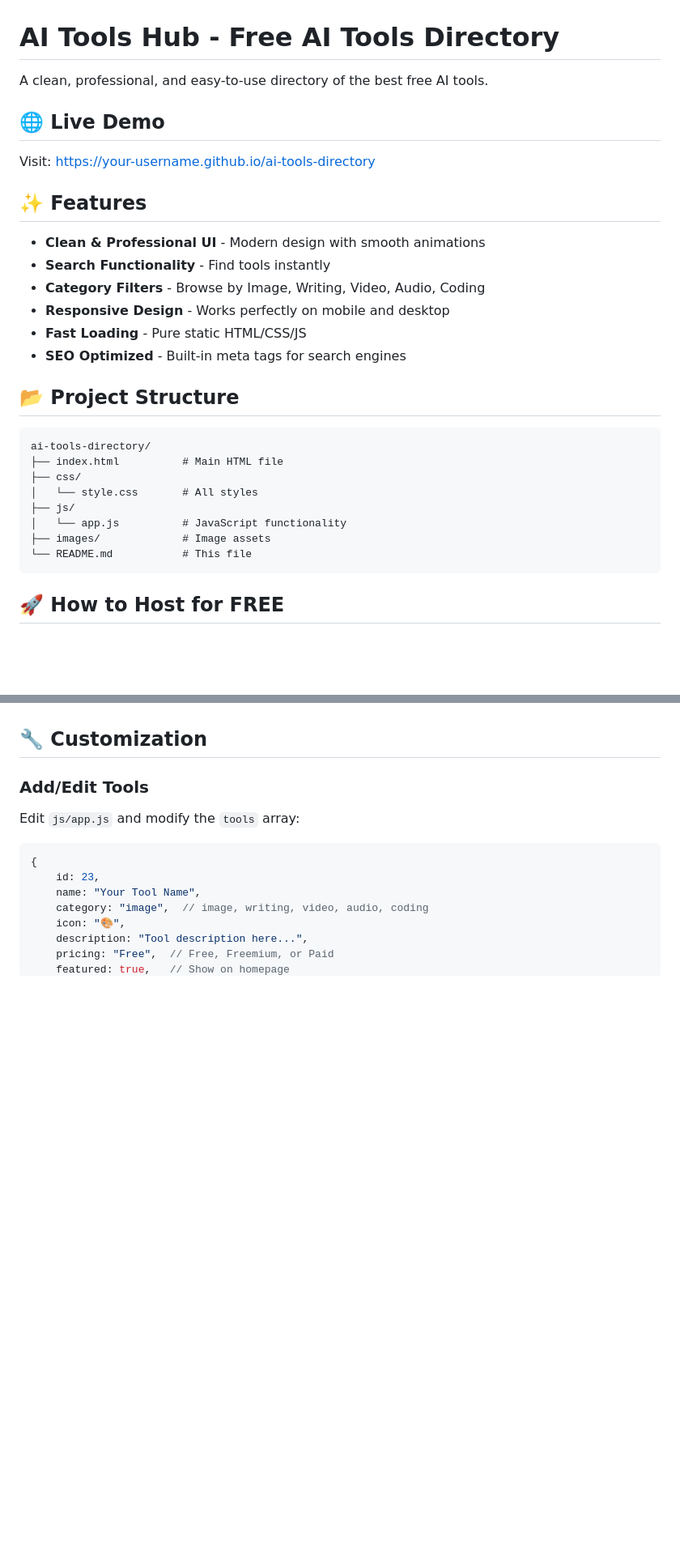
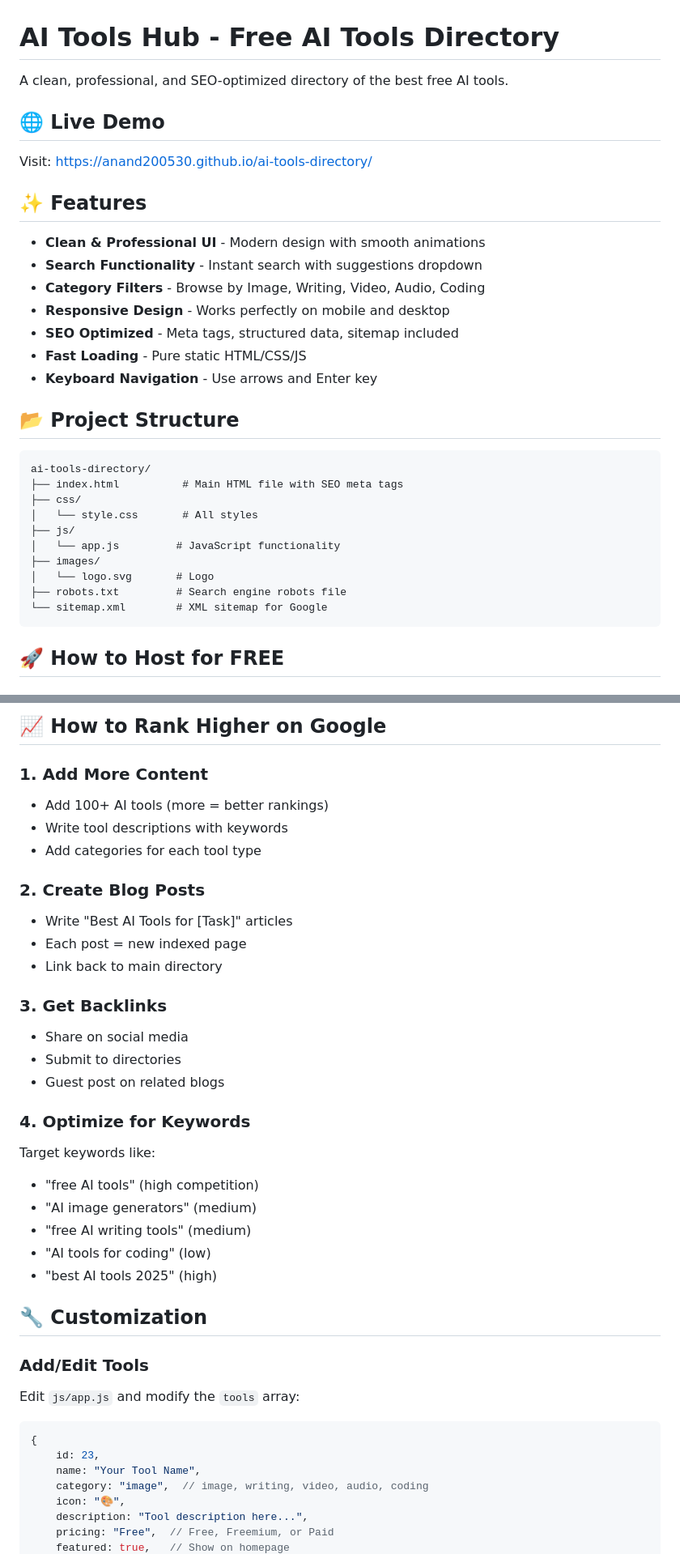
Before and after one commit to Anand200530/ai-tools-directory, a Markdown page: README.md, 2 parts joined by grey strips. Shown at 81% size. GitHub-like rendering; blank space fills up the shorter version.

````diff
--- a/README.md
+++ b/README.md
@@ -1,31 +1,34 @@
 # AI Tools Hub - Free AI Tools Directory
 
-A clean, professional, and easy-to-use directory of the best free AI tools.
+A clean, professional, and SEO-optimized directory of the best free AI tools.
 
 ## 🌐 Live Demo
 
-Visit: https://your-username.github.io/ai-tools-directory
+Visit: https://anand200530.github.io/ai-tools-directory/
 
 ## ✨ Features
 
 - **Clean & Professional UI** - Modern design with smooth animations
-- **Search Functionality** - Find tools instantly
+- **Search Functionality** - Instant search with suggestions dropdown
 - **Category Filters** - Browse by Image, Writing, Video, Audio, Coding
 - **Responsive Design** - Works perfectly on mobile and desktop
+- **SEO Optimized** - Meta tags, structured data, sitemap included
 - **Fast Loading** - Pure static HTML/CSS/JS
-- **SEO Optimized** - Built-in meta tags for search engines
+- **Keyboard Navigation** - Use arrows and Enter key
 
 ## 📂 Project Structure
 
 ```
 ai-tools-directory/
-├── index.html          # Main HTML file
+├── index.html          # Main HTML file with SEO meta tags
 ├── css/
 │   └── style.css       # All styles
 ├── js/
-│   └── app.js          # JavaScript functionality
-├── images/             # Image assets
-└── README.md           # This file
+│   └── app.js         # JavaScript functionality
+├── images/
+│   └── logo.svg       # Logo
+├── robots.txt         # Search engine robots file
+└── sitemap.xml        # XML sitemap for Google
 ```
 
 ## 🚀 How to Host for FREE
@@ -81,3 +133,27 @@ ai-tools-directory/
+## 📈 How to Rank Higher on Google
+
+### 1. Add More Content
+- Add 100+ AI tools (more = better rankings)
+- Write tool descriptions with keywords
+- Add categories for each tool type
+
+### 2. Create Blog Posts
+- Write "Best AI Tools for [Task]" articles
+- Each post = new indexed page
+- Link back to main directory
+
+### 3. Get Backlinks
+- Share on social media
+- Submit to directories
+- Guest post on related blogs
+
+### 4. Optimize for Keywords
+Target keywords like:
+- "free AI tools" (high competition)
+- "AI image generators" (medium)
+- "free AI writing tools" (medium)
+- "AI tools for coding" (low)
+- "best AI tools 2025" (high)
 
 ## 🔧 Customization
 
````
Also changed, not shown: other parts of README.md (+60 -37 lines).
